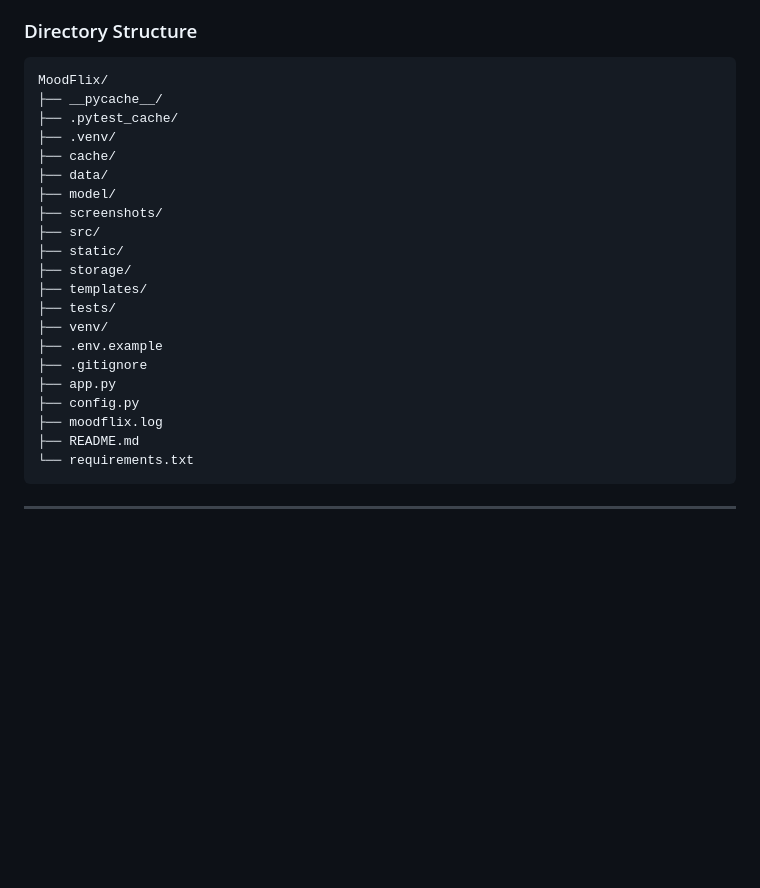
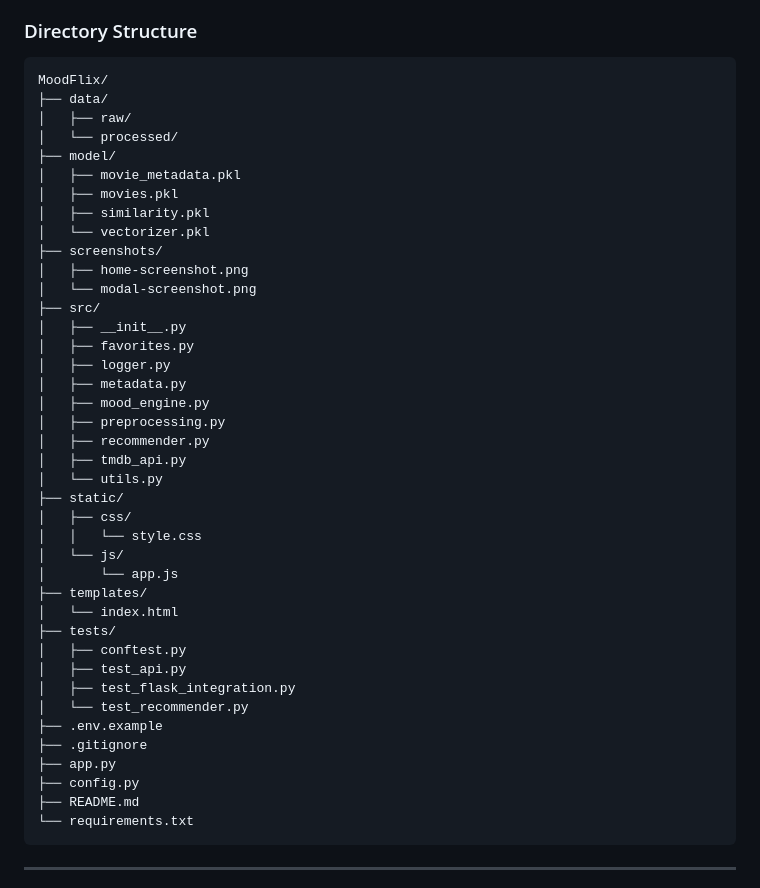
Before and after one commit to Parth32007/MoodFlix, a Markdown page: README.md, the part around the change. Drawn GitHub-style; blank space fills up the shorter version.

Commit message:
docs: Expand detailed directory structure

````diff
--- a/README.md
+++ b/README.md
@@ -81,24 +81,43 @@ The project follows a standard Client-Server architecture:
 ### Directory Structure
 ```text
 MoodFlix/
-├── __pycache__/
-├── .pytest_cache/
-├── .venv/
-├── cache/
 ├── data/
+│   ├── raw/
+│   └── processed/
 ├── model/
+│   ├── movie_metadata.pkl
+│   ├── movies.pkl
+│   ├── similarity.pkl
+│   └── vectorizer.pkl
 ├── screenshots/
+│   ├── home-screenshot.png
+│   └── modal-screenshot.png
 ├── src/
+│   ├── __init__.py
+│   ├── favorites.py
+│   ├── logger.py
+│   ├── metadata.py
+│   ├── mood_engine.py
+│   ├── preprocessing.py
+│   ├── recommender.py
+│   ├── tmdb_api.py
+│   └── utils.py
 ├── static/
-├── storage/
+│   ├── css/
+│   │   └── style.css
+│   └── js/
+│       └── app.js
 ├── templates/
+│   └── index.html
 ├── tests/
-├── venv/
+│   ├── conftest.py
+│   ├── test_api.py
+│   ├── test_flask_integration.py
+│   └── test_recommender.py
 ├── .env.example
 ├── .gitignore
 ├── app.py
 ├── config.py
-├── moodflix.log
 ├── README.md
 └── requirements.txt
 ```
````
